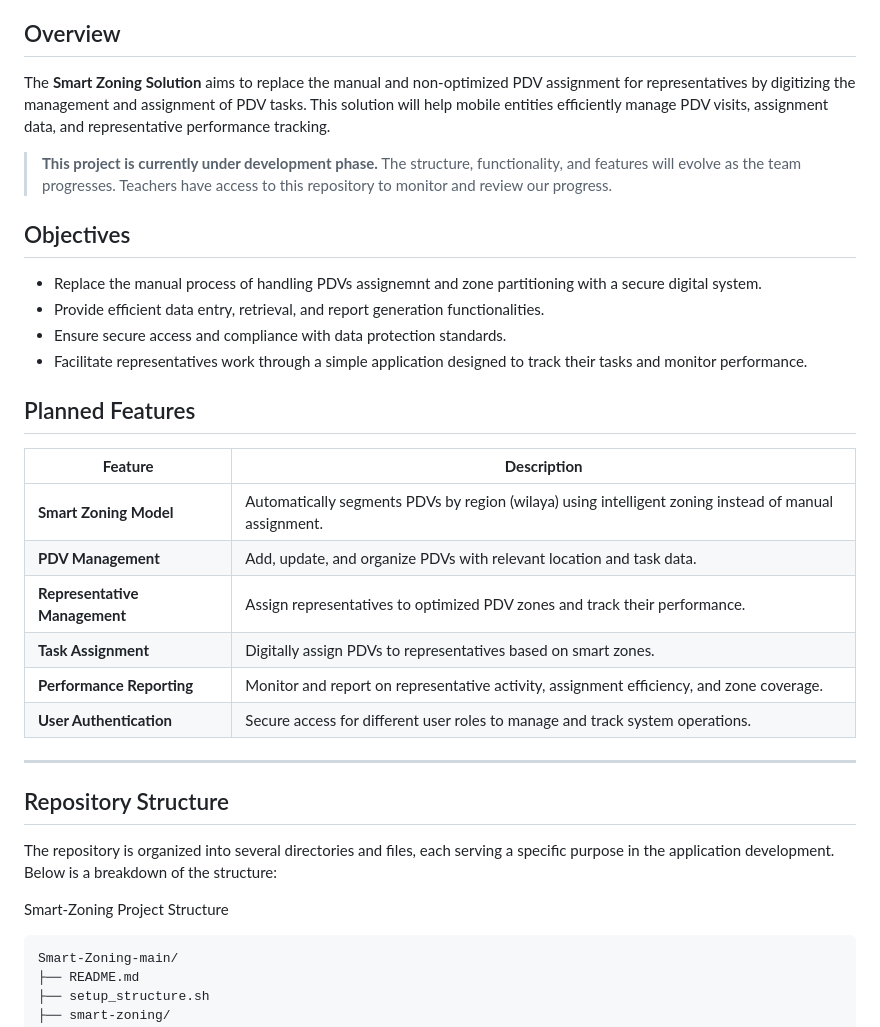
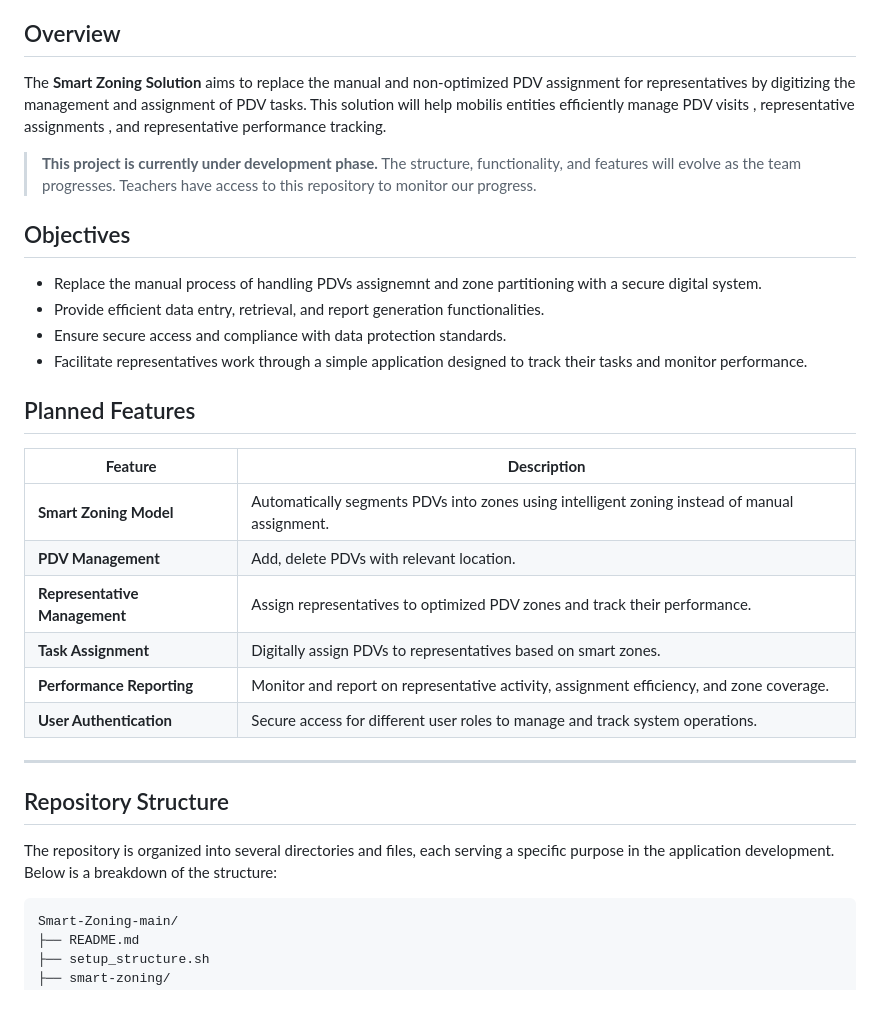
Before and after one commit to manarbentayeb/Smart-Zoning, a Markdown page: README.md, the part around the change printed below. Drawn GitHub-style; blank space fills up the shorter version.

```diff
--- a/README.md
+++ b/README.md
@@ -7,9 +7,9 @@
 Smart Zoning System for Mobilis - Web and Mobile Applications for PDV Zone Management
 
 ## Overview
-The **Smart Zoning Solution** aims to replace the manual and non-optimized PDV assignment for representatives by digitizing the management and assignment of PDV tasks. This solution will help mobile entities efficiently manage PDV visits, assignment data, and representative performance tracking.
+The **Smart Zoning Solution** aims to replace the manual and non-optimized PDV assignment for representatives by digitizing the management and assignment of PDV tasks. This solution will help mobilis entities efficiently manage PDV visits , representative assignments , and representative performance tracking.
 
-> **This project is currently under development phase.** The structure, functionality, and features will evolve as the team progresses. Teachers have access to this repository to monitor and review our progress.
+> **This project is currently under development phase.** The structure, functionality, and features will evolve as the team progresses. Teachers have access to this repository to monitor  our progress.
 
 ## Objectives
 - Replace the manual process of handling PDVs assignemnt and zone partitioning with a secure digital system.
@@ -22,8 +22,8 @@ The **Smart Zoning Solution** aims to replace the manual and non-optimized PDV a
 
 | **Feature**                   | **Description**                                                                                       |
 | ----------------------------- | ----------------------------------------------------------------------------------------------------- |
-| **Smart Zoning Model**        | Automatically segments PDVs by region (wilaya) using intelligent zoning instead of manual assignment. |
-| **PDV Management**            | Add, update, and organize PDVs with relevant location and task data.                                  |
+| **Smart Zoning Model**        | Automatically segments PDVs into zones using intelligent zoning instead of manual assignment. |
+| **PDV Management**            | Add, delete  PDVs with relevant location.                                  |
 | **Representative Management** | Assign representatives to optimized PDV zones and track their performance.                            |
 | **Task Assignment**           | Digitally assign PDVs to representatives based on smart zones.                                        |
 | **Performance Reporting**     | Monitor and report on representative activity, assignment efficiency, and zone coverage.              |
@@ -36,7 +36,6 @@ The **Smart Zoning Solution** aims to replace the manual and non-optimized PDV a
 
 The repository is organized into several directories and files, each serving a specific purpose in the application development. Below is a breakdown of the structure:
 
-Smart-Zoning Project Structure
 <pre>Smart-Zoning-main/
 ├── README.md
 ├── setup_structure.sh
```
Also changed, not shown: other parts of README.md (+6 -7 lines).
